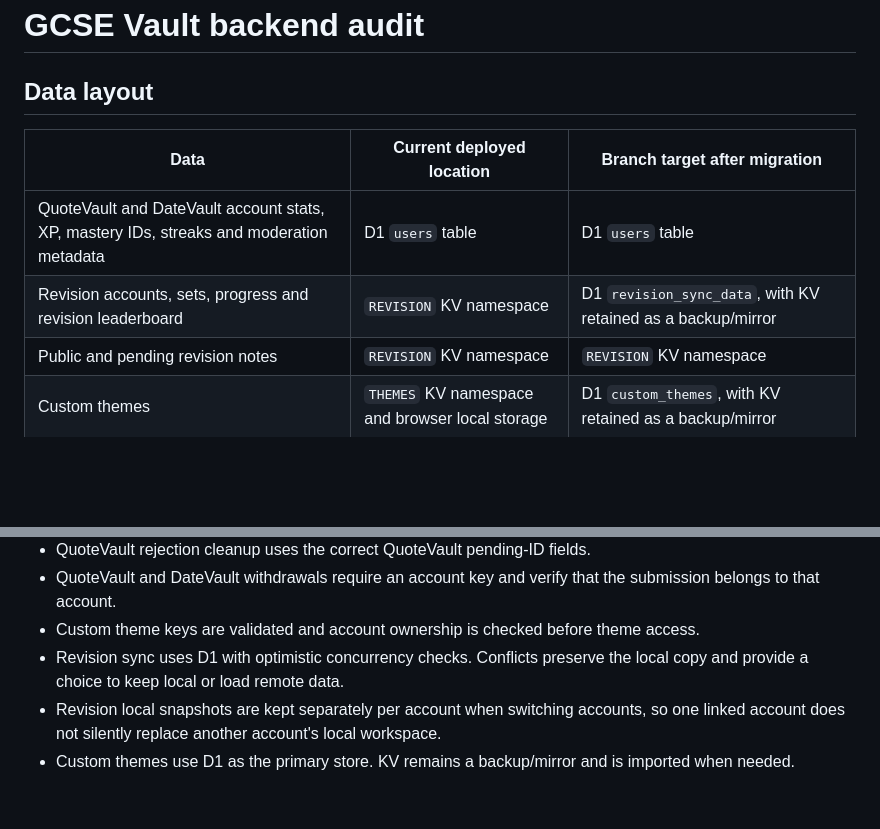
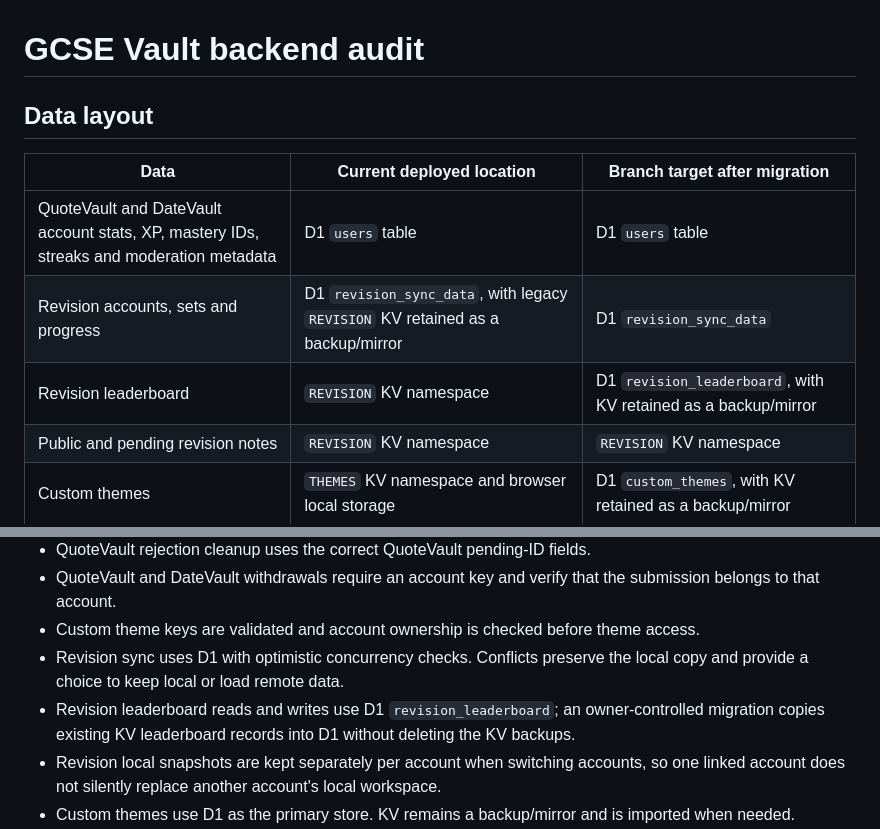
Before and after one commit to Blagos1195/GcseVault, a Markdown page: AUDIT.md, 2 parts joined by grey strips. Drawn GitHub-style; blank space fills up the shorter version.

Commit message:
Update storage audit for D1 leaderboard

```diff
--- a/AUDIT.md
+++ b/AUDIT.md
@@ -5,7 +5,8 @@
 | Data | Current deployed location | Branch target after migration |
 |---|---|---|
 | QuoteVault and DateVault account stats, XP, mastery IDs, streaks and moderation metadata | D1 `users` table | D1 `users` table |
-| Revision accounts, sets, progress and revision leaderboard | `REVISION` KV namespace | D1 `revision_sync_data`, with KV retained as a backup/mirror |
+| Revision accounts, sets and progress | D1 `revision_sync_data`, with legacy `REVISION` KV retained as a backup/mirror | D1 `revision_sync_data` |
+| Revision leaderboard | `REVISION` KV namespace | D1 `revision_leaderboard`, with KV retained as a backup/mirror |
 | Public and pending revision notes | `REVISION` KV namespace | `REVISION` KV namespace |
 | Custom themes | `THEMES` KV namespace and browser local storage | D1 `custom_themes`, with KV retained as a backup/mirror |
 | QuoteVault and DateVault submissions and published content | Existing KV namespaces | Existing KV namespaces |
@@ -21,6 +22,7 @@
 - QuoteVault and DateVault withdrawals require an account key and verify that the submission belongs to that account.
 - Custom theme keys are validated and account ownership is checked before theme access.
 - Revision sync uses D1 with optimistic concurrency checks. Conflicts preserve the local copy and provide a choice to keep local or load remote data.
+- Revision leaderboard reads and writes use D1 `revision_leaderboard`; an owner-controlled migration copies existing KV leaderboard records into D1 without deleting the KV backups.
 - Revision local snapshots are kept separately per account when switching accounts, so one linked account does not silently replace another account's local workspace.
 - Custom themes use D1 as the primary store. KV remains a backup/mirror and is imported when needed.
 - An owner-controlled, paginated migration copies existing Revision and theme KV records into D1. It is repeatable and does not delete the source KV records.
```
